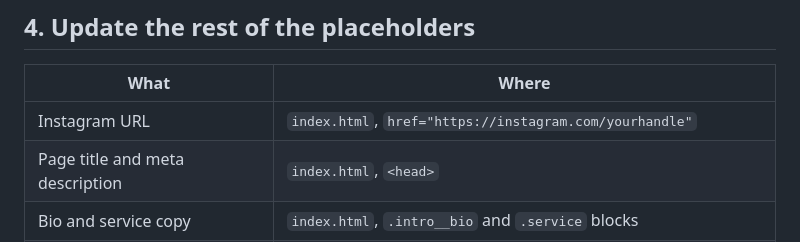
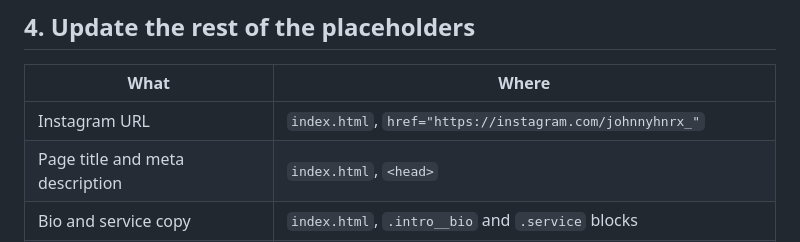
Before and after one commit to JohnnyHnrx95/Johnny-Hnrx-Website, a Markdown page: README.md, the part around the change. Rendered like a GitHub page.

Commit message:
read me ig updated

```diff
--- a/README.md
+++ b/README.md
@@ -61,7 +61,7 @@ Alternatives: Netlify Forms (requires hosting on Netlify), Getform, Basin, or re
 
 | What | Where |
 | --- | --- |
-| Instagram URL | `index.html`, `href="https://instagram.com/yourhandle"` |
+| Instagram URL | `index.html`, `href="https://instagram.com/johnnyhnrx_"` |
 | Page title and meta description | `index.html`, `<head>` |
 | Bio and service copy | `index.html`, `.intro__bio` and `.service` blocks |
 | Colours, fonts, spacing | `styles.css`, `:root` variables at the top |
```
